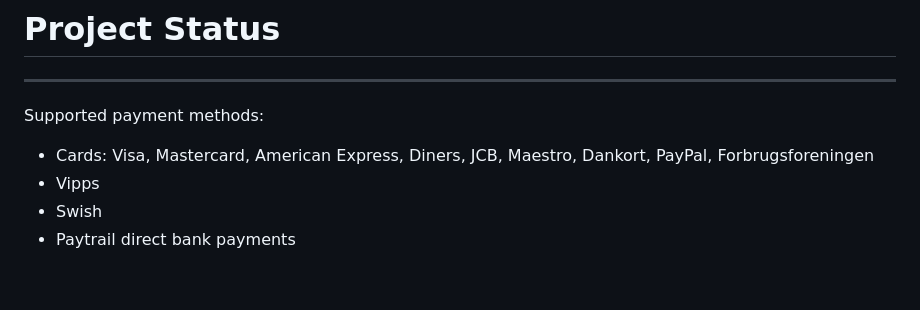
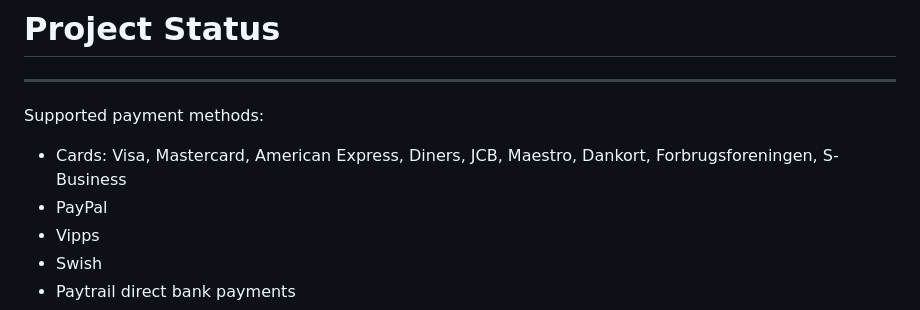
Before and after one commit to Nets-mobile-acceptance/Netaxept-Android-SDK, a Markdown page: README.md, the part around the change. GitHub-like rendering; blank space fills up the shorter version.

Commit message:
Update README.md
Update the payment method list.

```diff
--- a/README.md
+++ b/README.md
@@ -65,7 +65,8 @@ We have provided a [Sample Application](PiaSample/) to help you understand the u
 # Project Status
 ---
 Supported payment methods:
-- Cards: Visa, Mastercard, American Express, Diners, JCB, Maestro, Dankort, PayPal, Forbrugsforeningen
+- Cards: Visa, Mastercard, American Express, Diners, JCB, Maestro, Dankort, Forbrugsforeningen, S-Business
+- PayPal
 - Vipps
 - Swish
 - Paytrail direct bank payments
```
